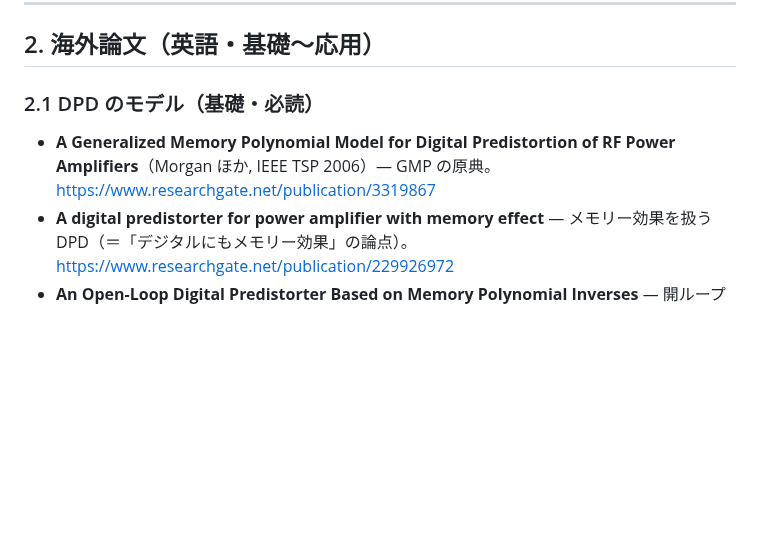
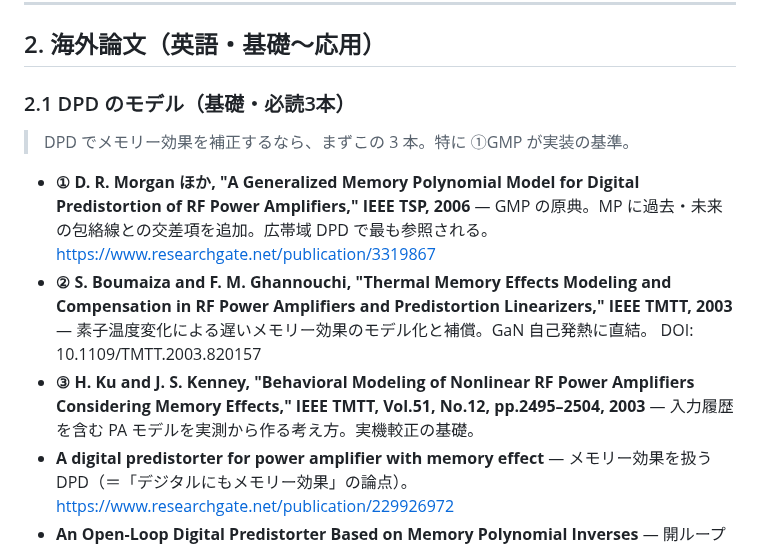
Before and after one commit to fmmisty/test, a Markdown page: docs/参考資料集_DPD_GaN_HEMT_情報集め.md, the part around the change. Drawn GitHub-style; blank space fills up the shorter version.

```diff
--- a/docs/参考資料集_DPD_GaN_HEMT_情報集め.md
+++ b/docs/参考資料集_DPD_GaN_HEMT_情報集め.md
@@ -27,9 +27,14 @@ DPD の挙動モデルと適応アルゴリズムを自前で回して EVM/ACLR
 
 ## 2. 海外論文（英語・基礎〜応用）
 
-### 2.1 DPD のモデル（基礎・必読）
-- **A Generalized Memory Polynomial Model for Digital Predistortion of RF Power Amplifiers**（Morgan ほか, IEEE TSP 2006）— GMP の原典。
+### 2.1 DPD のモデル（基礎・必読3本）
+> DPD でメモリー効果を補正するなら、まずこの 3 本。特に ①GMP が実装の基準。
+
+- **① D. R. Morgan ほか, "A Generalized Memory Polynomial Model for Digital Predistortion of RF Power Amplifiers," IEEE TSP, 2006** — GMP の原典。MP に過去・未来の包絡線との交差項を追加。広帯域 DPD で最も参照される。
   https://www.researchgate.net/publication/3319867
+- **② S. Boumaiza and F. M. Ghannouchi, "Thermal Memory Effects Modeling and Compensation in RF Power Amplifiers and Predistortion Linearizers," IEEE TMTT, 2003** — 素子温度変化による遅いメモリー効果のモデル化と補償。GaN 自己発熱に直結。
+  DOI: 10.1109/TMTT.2003.820157
+- **③ H. Ku and J. S. Kenney, "Behavioral Modeling of Nonlinear RF Power Amplifiers Considering Memory Effects," IEEE TMTT, Vol.51, No.12, pp.2495–2504, 2003** — 入力履歴を含む PA モデルを実測から作る考え方。実機較正の基礎。
 - **A digital predistorter for power amplifier with memory effect** — メモリー効果を扱う DPD（＝「デジタルにもメモリー効果」の論点）。
   https://www.researchgate.net/publication/229926972
 - **An Open-Loop Digital Predistorter Based on Memory Polynomial Inverses** — 開ループ MP 逆特性。
```
Also changed, not shown: docs/6p5GHz_HEMT_PA_歪み補償_設計調査レポート.md (+33 -0 lines), docs/DPD_メモリー効果_シミュレーション結果.md (+10 -2 lines), docs/figures/dpd_memory_result.png, 1 other file.
